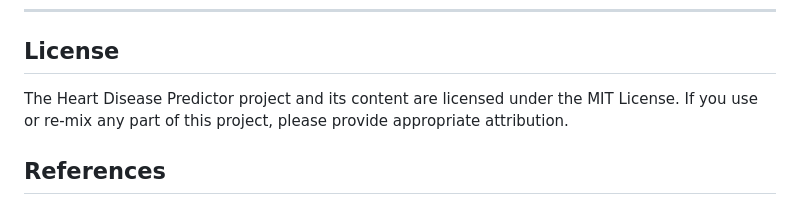
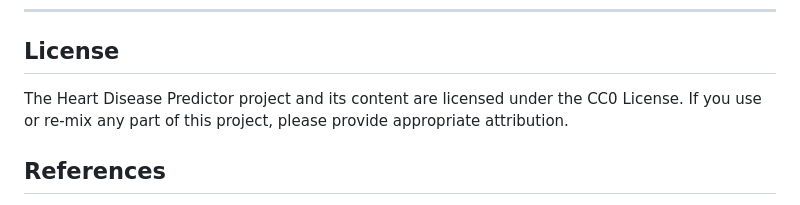
Before and after one commit to UBC-MDS/heart_disease_predictor_py, a Markdown page: README.md, the part around the change. GitHub-like rendering.

Commit message:
Fixing wrong license

```diff
--- a/README.md
+++ b/README.md
@@ -116,7 +116,7 @@ For a complete list of dependencies, refer to the `environment.yml` file.
 
 ## License
 
-The Heart Disease Predictor project and its content are licensed under the MIT License. If you use or re-mix any part of this project, please provide appropriate attribution.
+The Heart Disease Predictor project and its content are licensed under the CC0 License. If you use or re-mix any part of this project, please provide appropriate attribution.
 
 ## References
 
```
